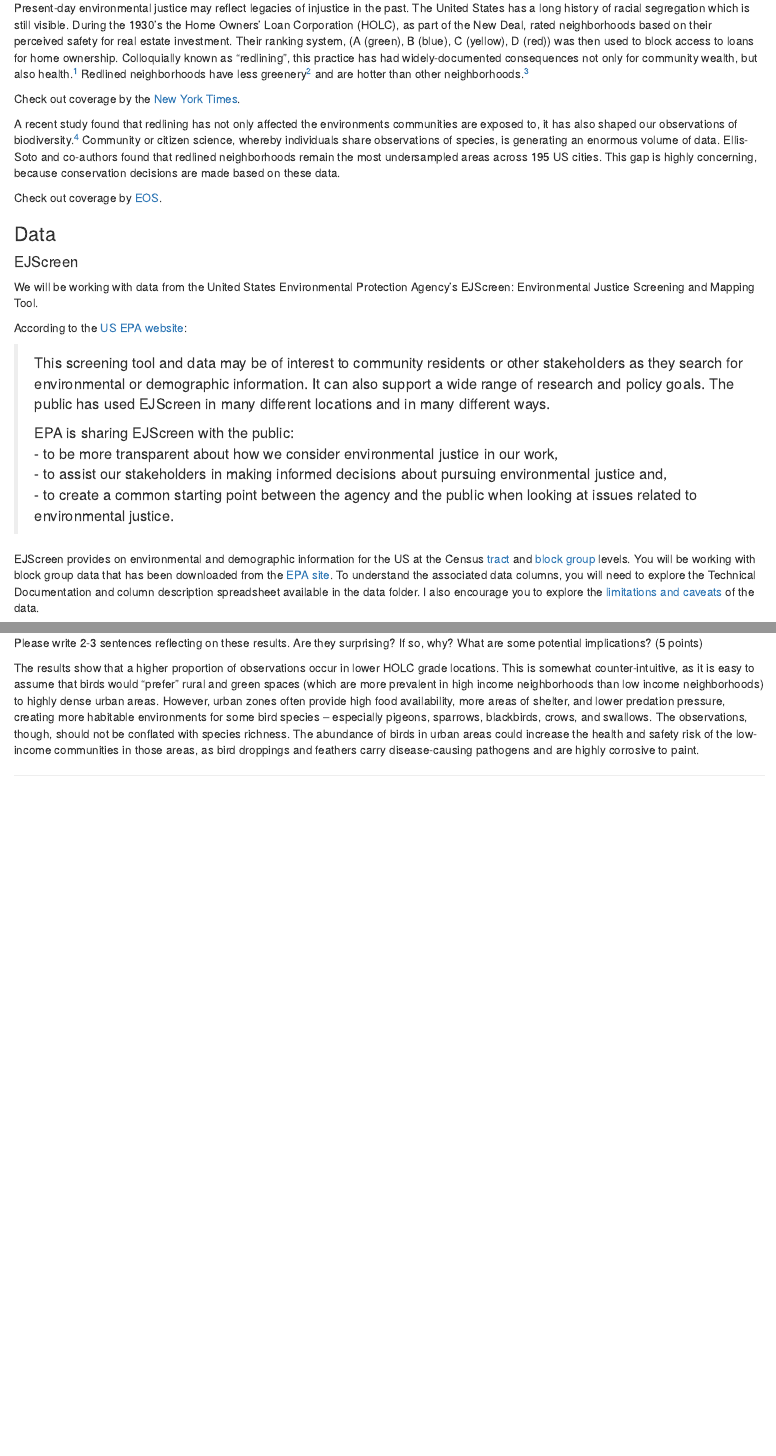
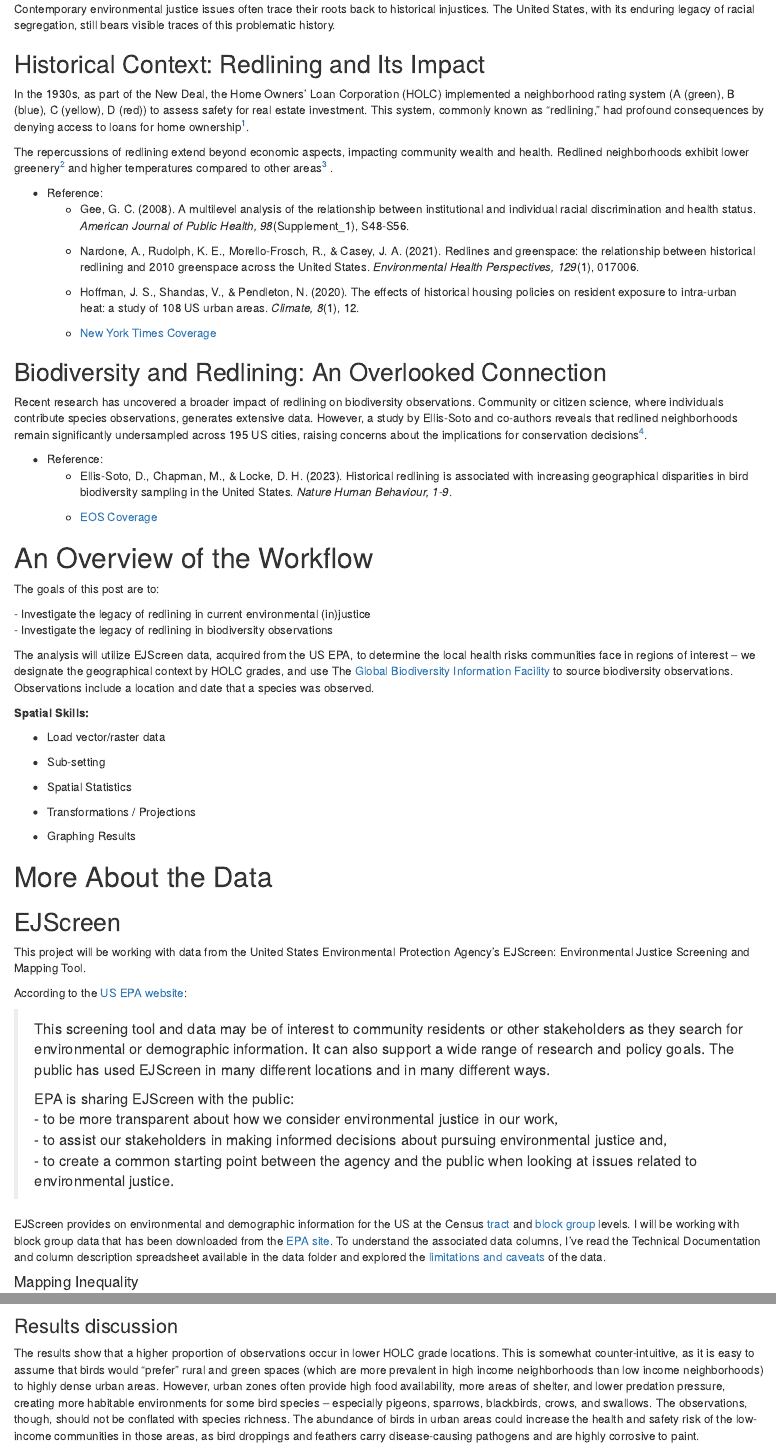
Before and after one commit to floraham/redlining-ESJ-analysis, an R Markdown document (redlining_ESJ_analysis.Rmd): the page in a window 1100 px wide, from 180 px down before the commit and from 280 px down after it, so that both start at the same text, and a second part further down, joined at a grey line. Rendered offline with R 4.5, knitr and Pandoc, with nearby package versions; some code elsewhere in the file could not run offline.

Commit message:
reformatted to blog

`````diff
--- a/redlining_ESJ_analysis.Rmd
+++ b/redlining_ESJ_analysis.Rmd
@@ -13,26 +16,111 @@ knitr::opts_chunk$set(include = TRUE, message = FALSE, warning = FALSE)
 
-Present-day environmental justice may reflect legacies of injustice in the past. The United States has a long history of racial segregation which is still visible. During the 1930's the Home Owners' Loan Corporation (HOLC), as part of the New Deal, rated neighborhoods based on their perceived safety for real estate investment. Their ranking system, (A (green), B (blue), C (yellow), D (red)) was then used to block access to loans for home ownership. Colloquially known as "redlining", this practice has had widely-documented consequences not only for community wealth, but also health.^[Gee, G. C. (2008). A multilevel analysis of the relationship between institutional and individual racial discrimination and health status. American journal of public health, 98(Supplement_1), S48-S56.] Redlined neighborhoods have less greenery^[Nardone, A., Rudolph, K. E., Morello-Frosch, R., & Casey, J. A. (2021). Redlines and greenspace: the relationship between historical redlining and 2010 greenspace across the United States. Environmental health perspectives, 129(1), 017006.] and are hotter than other neighborhoods.^[Hoffman, J. S., Shandas, V., & Pendleton, N. (2020). The effects of historical housing policies on resident exposure to intra-urban heat: a study of 108 US urban areas. Climate, 8(1), 12.]
+# A Historical Overview
 
-Check out coverage by the [New York Times](https://www.nytimes.com/interactive/2020/08/24/climate/racism-redlining-cities-global-warming.html).
+Contemporary environmental justice issues often trace their roots back to historical injustices.
+The United States, with its enduring legacy of racial segregation, still bears visible traces of this problematic history.
 
-A recent study found that redlining has not only affected the environments communities are exposed to, it has also shaped our observations of biodiversity.^[Ellis-Soto, D., Chapman, M., & Locke, D. H. (2023). Historical redlining is associated with increasing geographical disparities in bird biodiversity sampling in the United States. Nature Human Behaviour, 1-9.] Community or citizen science, whereby individuals share observations of species, is generating an enormous volume of data. Ellis-Soto and co-authors found that redlined neighborhoods remain the most undersampled areas across 195 US cities. This gap is highly concerning, because conservation decisions are made based on these data.
+## Historical Context: Redlining and Its Impact
 
-Check out coverage by [EOS](https://eos.org/articles/bird-biodiversity-reports-reflect-cities-redlined-past?utm_source=EosBuzz&mkt_tok=OTg3LUlHVC01NzIAAAGOx3ckQPpeDY3QyFKdUnBSYqILj3qLrgb_Q2lasphwcF90xEzMgjZFUo3NHsw3caXDcZe6I8D8qdVsSRr3wzhb6LKAQRgNo8ffhjieEbDwMw).
+In the 1930s, as part of the New Deal, the Home Owners' Loan Corporation (HOLC) implemented a neighborhood rating system (A (green), B (blue), C (yellow), D (red)) to assess safety for real estate investment.
+This system, commonly known as "redlining," had profound consequences by denying access to loans for home ownership[^1].
 
+[^1]: Gee, G. C.
+    (2008).
+    A multilevel analysis of the relationship between institutional and individual racial discrimination and health status.
+    American journal of public health, 98(Supplement_1), S48-S56.
 
-### Data
-#### EJScreen
-We will be working with data from the United States Environmental Protection Agency's EJScreen: Environmental Justice Screening and Mapping Tool.
+The repercussions of redlining extend beyond economic aspects, impacting community wealth and health.
+Redlined neighborhoods exhibit lower greenery[^2] and higher temperatures compared to other areas[^3]
+.
+
+[^2]: Nardone, A., Rudolph, K. E., Morello-Frosch, R., & Casey, J. A.
+    (2021).
+    Redlines and greenspace: the relationship between historical redlining and 2010 greenspace across the United States.
+    Environmental health perspectives, 129(1), 017006.
+
+[^3]: Hoffman, J. S., Shandas, V., & Pendleton, N.
+    (2020).
+    The effects of historical housing policies on resident exposure to intra-urban heat: a study of 108 US urban areas.
+    Climate, 8(1), 12.
+
+-   Reference:
+    -   Gee, G. C.
+        (2008).
+        A multilevel analysis of the relationship between institutional and individual racial discrimination and health status.
+        *American Journal of Public Health, 98*(Supplement_1), S48-S56.
+
+    -   Nardone, A., Rudolph, K. E., Morello-Frosch, R., & Casey, J. A.
+        (2021).
+        Redlines and greenspace: the relationship between historical redlining and 2010 greenspace across the United States.
+        *Environmental Health Perspectives, 129*(1), 017006.
+
+    -   Hoffman, J. S., Shandas, V., & Pendleton, N.
+        (2020).
+        The effects of historical housing policies on resident exposure to intra-urban heat: a study of 108 US urban areas.
+        *Climate, 8*(1), 12.
+
+    -   [New York Times Coverage](https://www.nytimes.com/interactive/2020/08/24/climate/racism-redlining-cities-global-warming.html)
+
+## Biodiversity and Redlining: An Overlooked Connection
+
+Recent research has uncovered a broader impact of redlining on biodiversity observations.
+Community or citizen science, where individuals contribute species observations, generates extensive data.
+However, a study by Ellis-Soto and co-authors reveals that redlined neighborhoods remain significantly undersampled across 195 US cities, raising concerns about the implications for conservation decisions[^4].
+
+[^4]: Ellis-Soto, D., Chapman, M., & Locke, D. H.
+    (2023).
+    Historical redlining is associated with increasing geographical disparities in bird biodiversity sampling in the United States.
+    Nature Human Behaviour, 1-9.
+
+-   Reference:
+    -   Ellis-Soto, D., Chapman, M., & Locke, D. H.
+        (2023).
+        Historical redlining is associated with increasing geographical disparities in bird biodiversity sampling in the United States.
+        *Nature Human Behaviour, 1-9*.
+
+    -   [EOS Coverage](https://eos.org/articles/bird-biodiversity-reports-reflect-cities-redlined-past?utm_source=EosBuzz&mkt_tok=OTg3LUlHVC01NzIAAAGOx3ckQPpeDY3QyFKdUnBSYqILj3qLrgb_Q2lasphwcF90xEzMgjZFUo3NHsw3caXDcZe6I8D8qdVsSRr3wzhb6LKAQRgNo8ffhjieEbDwMw)
+
+# An Overview of the Workflow
+
+The goals of this post are to:
+
+\- Investigate the legacy of redlining in current environmental (in)justice \
+- Investigate the legacy of redlining in biodiversity observations
+
+The analysis will utilize EJScreen data, acquired from the US EPA, to determine the local health risks communities face in regions of interest -- we designate the geographical context by HOLC grades, and use The [Global Biodiversity Information Facility](gbif.org) to source biodiversity observations.
+Observations include a location and date that a species was observed.
+
+**Spatial Skills:**
+
+-   Load vector/raster data
+
+-   Sub-setting
+
+-   Spatial Statistics
+
+-   Transformations / Projections
+
+-   Graphing Results
+
+# More About the Data
+
+## EJScreen
+
+This project will be working with data from the United States Environmental Protection Agency's EJScreen: Environmental Justice Screening and Mapping Tool.
 
 According to the [US EPA website](https://www.epa.gov/ejscreen/purposes-and-uses-ejscreen):
 
->This screening tool and data may be of interest to community residents or other stakeholders as they search for environmental or demographic information. It can also support a wide range of research and policy goals. The public has used EJScreen in many different locations and in many different ways.
+> This screening tool and data may be of interest to community residents or other stakeholders as they search for environmental or demographic information.
+> It can also support a wide range of research and policy goals.
+> The public has used EJScreen in many different locations and in many different ways.
 >
->EPA is sharing EJScreen with the public:
-> - to be more transparent about how we consider environmental justice in our work,
-> - to assist our stakeholders in making informed decisions about pursuing environmental justice and,
+> EPA is sharing EJScreen with the public:\
+> - to be more transparent about how we consider environmental justice in our work,\
+> - to assist our stakeholders in making informed decisions about pursuing environmental justice and,\
 > - to create a common starting point between the agency and the public when looking at issues related to environmental justice.
 
-EJScreen provides on environmental and demographic information for the US at the Census [tract](https://en.wikipedia.org/wiki/Census_tract) and [block group](https://en.wikipedia.org/wiki/Census_block_group) levels. You will be working with block group data that has been downloaded from the [EPA site](https://www.epa.gov/ejscreen/download-ejscreen-data). To understand the associated data columns, you will need to explore the Technical Documentation and column description spreadsheet available in the data folder. I also encourage you to explore the [limitations and caveats](https://www.epa.gov/ejscreen/limitations-and-caveats-using-ejscreen) of the data.
+EJScreen provides on environmental and demographic information for the US at the Census [tract](https://en.wikipedia.org/wiki/Census_tract) and [block group](https://en.wikipedia.org/wiki/Census_block_group) levels.
+I will be working with block group data that has been downloaded from the [EPA site](https://www.epa.gov/ejscreen/download-ejscreen-data).
+To understand the associated data columns, I've read the Technical Documentation and column description spreadsheet available in the data folder and explored the [limitations and caveats](https://www.epa.gov/ejscreen/limitations-and-caveats-using-ejscreen) of the data.
 
 #### Mapping Inequality
@@ -222,10 +319,12 @@ bird22_intersect_sum %>% ggplot(aes(x=holc_grade, y=perc_obs_inHOLC)) + geom_bar
   labs(title = "Bird Observation Distribution by HOLC grade",
        x = "HOLC Grade",
        y = "% Observations in HOLC Category")
-````
+```
 
-Please write 2-3 sentences reflecting on these results. Are they surprising? If so, why? What are some potential implications?
-(5 points)
+### Results discussion
 
-The results show that a higher proportion of observations occur in lower HOLC grade locations. This is somewhat counter-intuitive, as it is easy to assume that birds would "prefer" rural and green spaces (which are more prevalent in high income neighborhoods than low income neighborhoods) to highly dense urban areas.
-However, urban zones often provide high food availability, more areas of shelter, and lower predation pressure, creating more habitable environments for some bird species --  especially pigeons, sparrows, blackbirds, crows, and swallows. The observations, though, should not be conflated with species richness. The abundance of birds in urban areas could increase the health and safety risk of the low-income communities in those areas, as bird droppings and feathers carry disease-causing pathogens and are highly corrosive to paint.
+The results show that a higher proportion of observations occur in lower HOLC grade locations.
+This is somewhat counter-intuitive, as it is easy to assume that birds would "prefer" rural and green spaces (which are more prevalent in high income neighborhoods than low income neighborhoods) to highly dense urban areas.
+However, urban zones often provide high food availability, more areas of shelter, and lower predation pressure, creating more habitable environments for some bird species -- especially pigeons, sparrows, blackbirds, crows, and swallows.
+The observations, though, should not be conflated with species richness.
+The abundance of birds in urban areas could increase the health and safety risk of the low-income communities in those areas, as bird droppings and feathers carry disease-causing pathogens and are highly corrosive to paint.
`````
Also changed, not shown: redlining_ESJ_analysis.Rmd (84 more changed lines).
